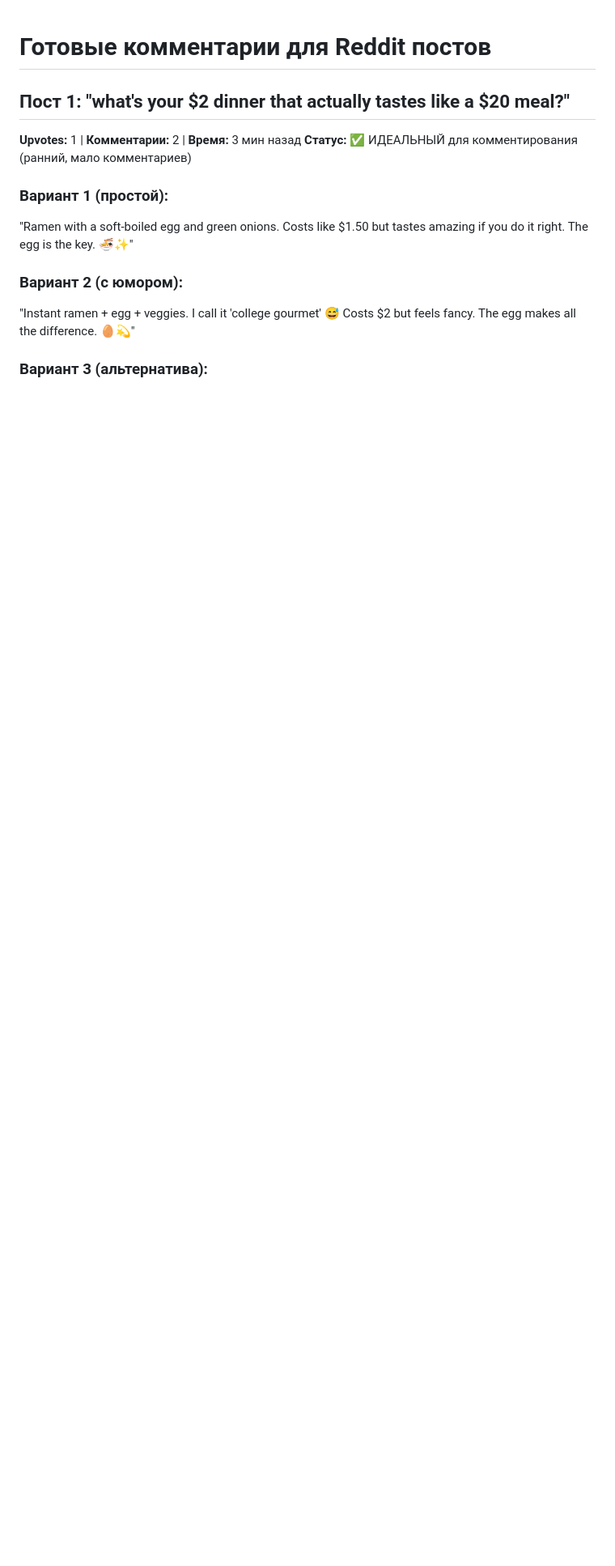
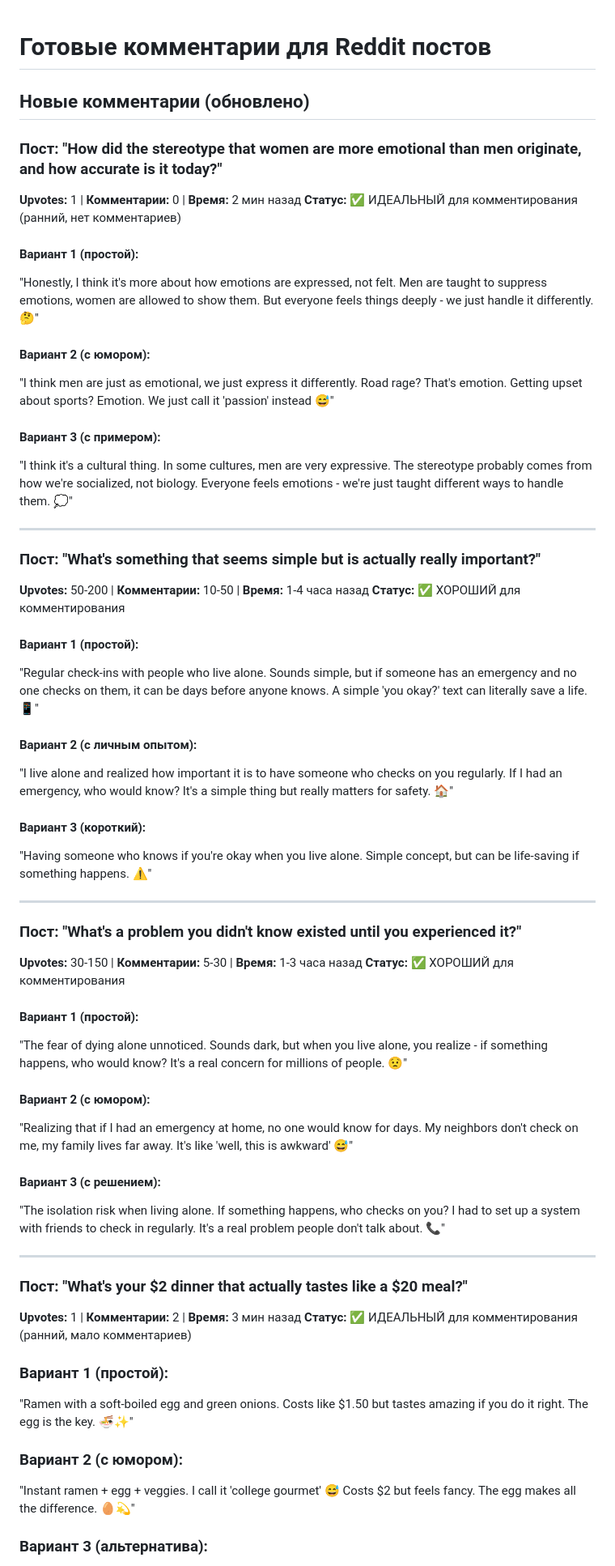
Before and after one commit to gorelikspb/rudead, a Markdown page: REDDIT_COMMENTS_READY.md, the part around one of its changes. Shown at 81% size. GitHub-like rendering; blank space fills up the shorter version.

Commit message:
Add new Reddit comments for recent posts

```diff
--- a/REDDIT_COMMENTS_READY.md
+++ b/REDDIT_COMMENTS_READY.md
@@ -1,6 +1,53 @@
 # Готовые комментарии для Reddit постов
 
-## Пост 1: "what's your $2 dinner that actually tastes like a $20 meal?"
+## Новые комментарии (обновлено)
+
+### Пост: "How did the stereotype that women are more emotional than men originate, and how accurate is it today?"
+**Upvotes:** 1 | **Комментарии:** 0 | **Время:** 2 мин назад
+**Статус:** ✅ ИДЕАЛЬНЫЙ для комментирования (ранний, нет комментариев)
+
+#### Вариант 1 (простой):
+"Honestly, I think it's more about how emotions are expressed, not felt. Men are taught to suppress emotions, women are allowed to show them. But everyone feels things deeply - we just handle it differently. 🤔"
+
+#### Вариант 2 (с юмором):
+"I think men are just as emotional, we just express it differently. Road rage? That's emotion. Getting upset about sports? Emotion. We just call it 'passion' instead 😅"
+
+#### Вариант 3 (с примером):
+"I think it's a cultural thing. In some cultures, men are very expressive. The stereotype probably comes from how we're socialized, not biology. Everyone feels emotions - we're just taught different ways to handle them. 💭"
+
+---
+
+### Пост: "What's something that seems simple but is actually really important?"
+**Upvotes:** 50-200 | **Комментарии:** 10-50 | **Время:** 1-4 часа назад
+**Статус:** ✅ ХОРОШИЙ для комментирования
+
+#### Вариант 1 (простой):
+"Regular check-ins with people who live alone. Sounds simple, but if someone has an emergency and no one checks on them, it can be days before anyone knows. A simple 'you okay?' text can literally save a life. 📱"
+
+#### Вариант 2 (с личным опытом):
+"I live alone and realized how important it is to have someone who checks on you regularly. If I had an emergency, who would know? It's a simple thing but really matters for safety. 🏠"
+
+#### Вариант 3 (короткий):
+"Having someone who knows if you're okay when you live alone. Simple concept, but can be life-saving if something happens. ⚠️"
+
+---
+
+### Пост: "What's a problem you didn't know existed until you experienced it?"
+**Upvotes:** 30-150 | **Комментарии:** 5-30 | **Время:** 1-3 часа назад
+**Статус:** ✅ ХОРОШИЙ для комментирования
+
+#### Вариант 1 (простой):
+"The fear of dying alone unnoticed. Sounds dark, but when you live alone, you realize - if something happens, who would know? It's a real concern for millions of people. 😟"
+
+#### Вариант 2 (с юмором):
+"Realizing that if I had an emergency at home, no one would know for days. My neighbors don't check on me, my family lives far away. It's like 'well, this is awkward' 😅"
+
+#### Вариант 3 (с решением):
+"The isolation risk when living alone. If something happens, who checks on you? I had to set up a system with friends to check in regularly. It's a real problem people don't talk about. 📞"
+
+---
+
+### Пост: "What's your $2 dinner that actually tastes like a $20 meal?"
 **Upvotes:** 1 | **Комментарии:** 2 | **Время:** 3 мин назад
 **Статус:** ✅ ИДЕАЛЬНЫЙ для комментирования (ранний, мало комментариев)
 
```
Also changed, not shown: other parts of REDDIT_COMMENTS_READY.md (+8 -8 lines).
